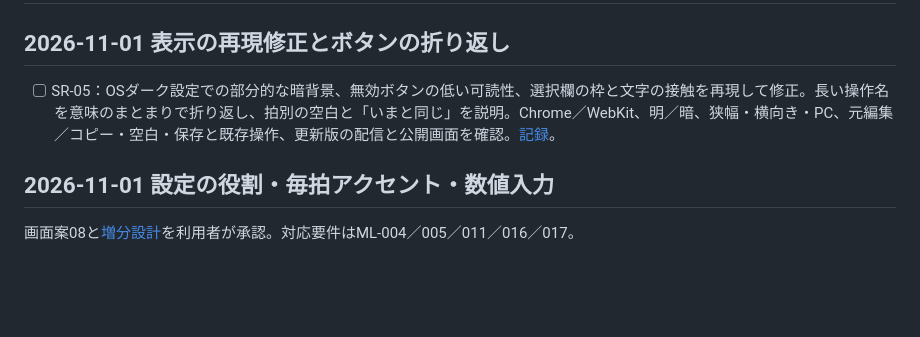
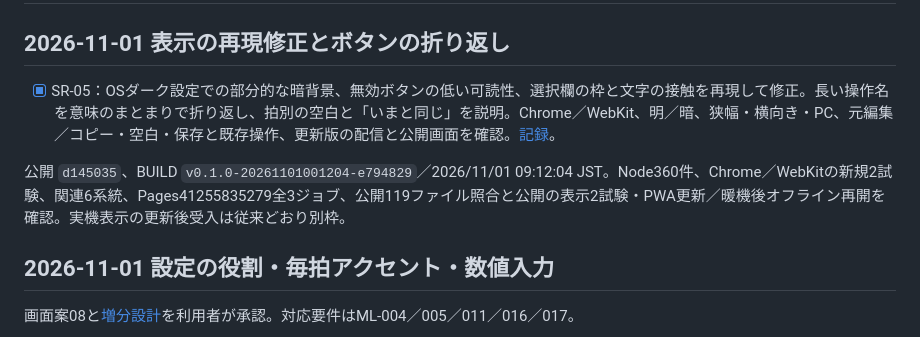
Before and after one commit to gerupon-lgtm/koekit, a Markdown page: docs/tasks.md, the part around the change. Rendered like a GitHub page; blank space fills up the shorter version.

```diff
--- a/docs/tasks.md
+++ b/docs/tasks.md
@@ -2,7 +2,9 @@
 
 ## 2026-11-01 表示の再現修正とボタンの折り返し
 
-- [ ] SR-05：OSダーク設定での部分的な暗背景、無効ボタンの低い可読性、選択欄の枠と文字の接触を再現して修正。長い操作名を意味のまとまりで折り返し、拍別の空白と「いまと同じ」を説明。Chrome／WebKit、明／暗、狭幅・横向き・PC、元編集／コピー・空白・保存と既存操作、更新版の配信と公開画面を確認。[記録](melody/settings-roles-20261101.md)。
+- [x] SR-05：OSダーク設定での部分的な暗背景、無効ボタンの低い可読性、選択欄の枠と文字の接触を再現して修正。長い操作名を意味のまとまりで折り返し、拍別の空白と「いまと同じ」を説明。Chrome／WebKit、明／暗、狭幅・横向き・PC、元編集／コピー・空白・保存と既存操作、更新版の配信と公開画面を確認。[記録](melody/settings-roles-20261101.md)。
+
+公開 `d145035`、BUILD `v0.1.0-20261101001204-e794829`／2026/11/01 09:12:04 JST。Node360件、Chrome／WebKitの新規2試験、関連6系統、Pages41255835279全3ジョブ、公開119ファイル照合と公開の表示2試験・PWA更新／暖機後オフライン再開を確認。実機表示の更新後受入は従来どおり別枠。
 
 ## 2026-11-01 設定の役割・毎拍アクセント・数値入力
 
```
Also changed, not shown: docs/melody/handoff.md (+1 -1 lines), docs/melody/settings-roles-20261101.md (+3 -1 lines).
